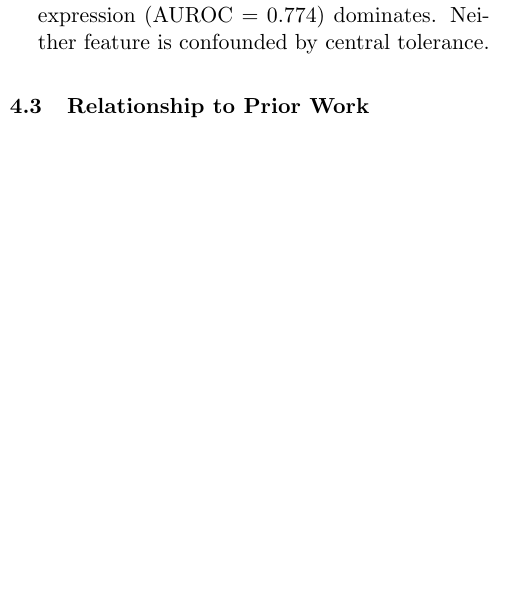
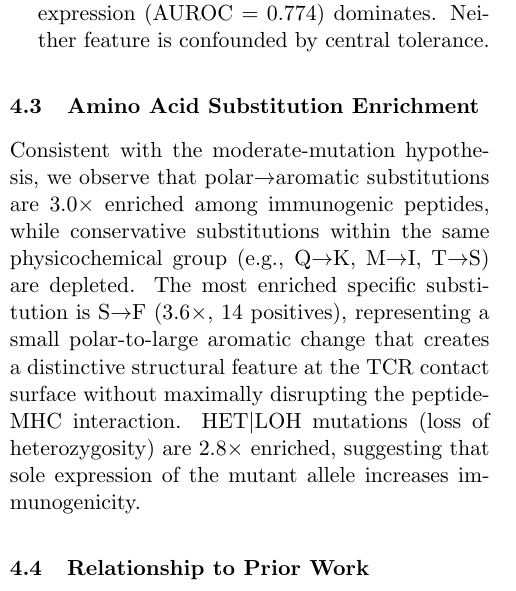
Before and after one commit to keshav55/cure, a LaTeX paper (papers/02_foreignness_paradox.tex): part of one column of page 3 of 4, cut so that both start at the same text, the shorter picture padded with empty space. Compiled offline with pdfLaTeX.

Commit message:
paper 02 v2: added amino acid substitution enrichment + LOH finding

```diff
--- a/papers/02_foreignness_paradox.tex
+++ b/papers/02_foreignness_paradox.tex
@@ -151,6 +151,10 @@ If central tolerance explains the foreignness paradox, optimal neoantigen select
 \item \textbf{Prioritize binding and expression.} At the peptide level, MHC binding rank alone achieves AUROC = 0.967. At the mutation level, tumor expression (AUROC = 0.774) dominates. Neither feature is confounded by central tolerance.
 \end{enumerate}
 
+\subsection{Amino Acid Substitution Enrichment}
+
+Consistent with the moderate-mutation hypothesis, we observe that polar$\to$aromatic substitutions are 3.0$\times$ enriched among immunogenic peptides, while conservative substitutions within the same physicochemical group (e.g., Q$\to$K, M$\to$I, T$\to$S) are depleted. The most enriched specific substitution is S$\to$F (3.6$\times$, 14 positives), representing a small polar-to-large aromatic change that creates a distinctive structural feature at the TCR contact surface without maximally disrupting the peptide-MHC interaction. HET$|$LOH mutations (loss of heterozygosity) are 2.8$\times$ enriched, suggesting that sole expression of the mutant allele increases immunogenicity.
+
 \subsection{Relationship to Prior Work}
 
 Bjerregaard et al.\ (2017) reported foreignness as a weak predictor of immunogenicity but did not investigate anti-correlation. Wells et al.\ (2020) ranked foreignness last among five predictive features in the TESLA consortium analysis \cite{wells2020tesla}. M\"{u}ller et al.\ (2023) included DAI in their NeoRanking feature set but did not separately evaluate its direction of effect \cite{muller2023neoranking}.
```
Also changed, not shown: papers/01_data_quality.pdf, papers/02_foreignness_paradox.pdf.
